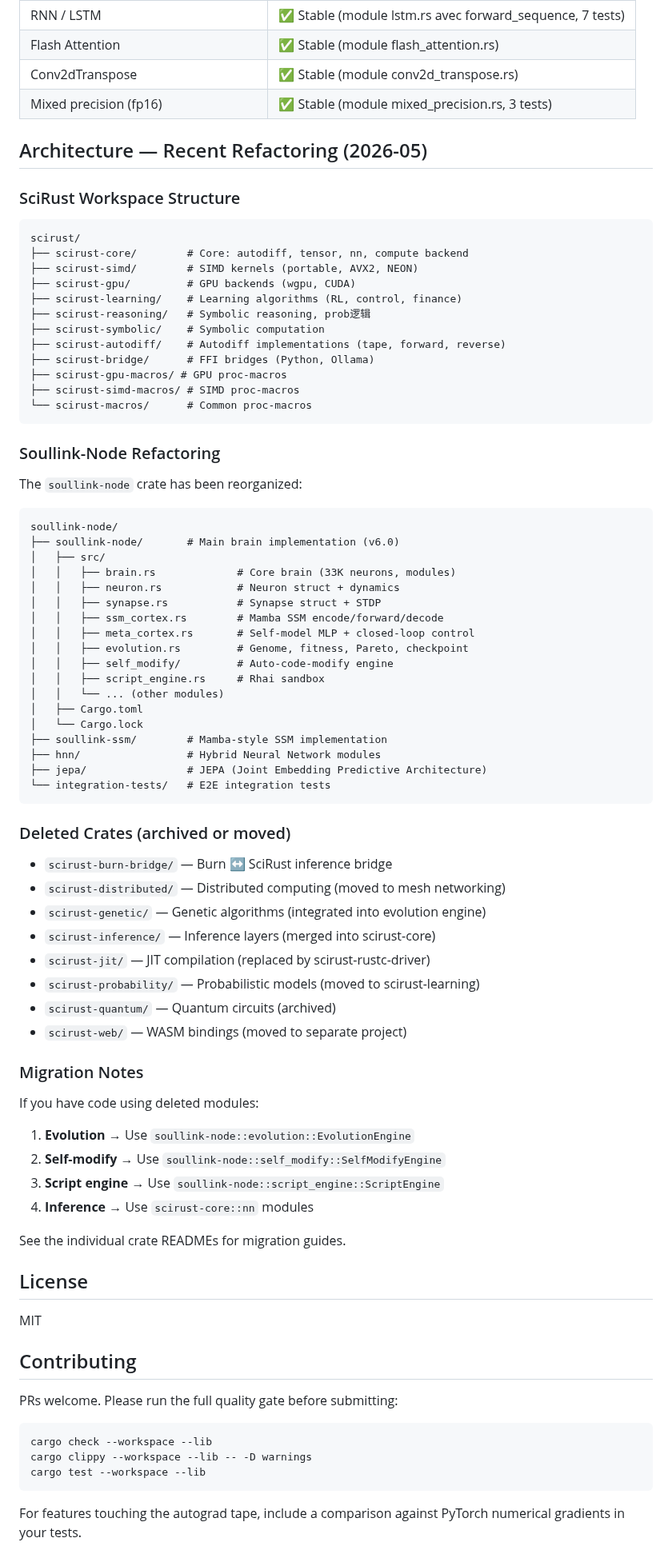
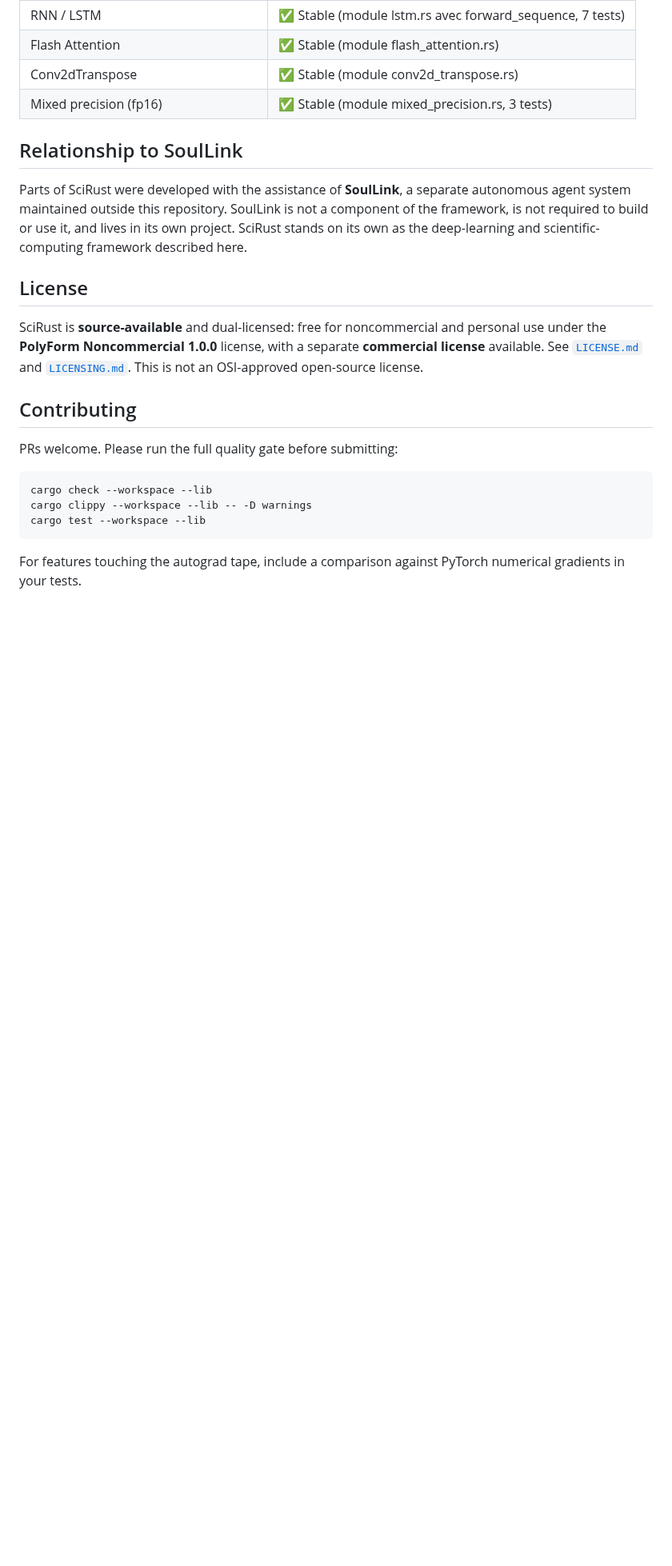
Before and after one commit to CHECKUPAUTO/scirust, a Markdown page: README.md, the part around one of its changes. Shown at 80% size. Rendered like a GitHub page; blank space fills up the shorter version.

Commit message:
docs(readme): single-vision overhaul - validated capabilities, positioning, SoulLink separation, license fix
Ajoute 'Positioning' (artefact de recherche, oracle-first, pas concurrent PyTorch/Burn) et 'Validated capabilities' (piliers avec chiffres mesures + lien rapport technique). Remplace le bloc perime 'Recent Refactoring/Soullink-Node/Deleted Crates/Migration' par une courte section honnete 'Relationship to SoulLink' (agent autonome separe, hors depot). Corrige la licence (MIT -> dual PolyForm Noncommercial 1.0.0 + commerciale). Intro/quickstart/installation/statut conserves.

````diff
--- a/README.md
+++ b/README.md
@@ -127,75 +149,19 @@ examples/        Quickstart, MNIST training, GPU benchmark
 | Conv2dTranspose | ✅ Stable (module conv2d_transpose.rs) |
 | Mixed precision (fp16) | ✅ Stable (module mixed_precision.rs, 3 tests) |
 
-## Architecture — Recent Refactoring (2026-05)
+## Relationship to SoulLink
 
-### SciRust Workspace Structure
-
-```
-scirust/
-├── scirust-core/        # Core: autodiff, tensor, nn, compute backend
-├── scirust-simd/        # SIMD kernels (portable, AVX2, NEON)
-├── scirust-gpu/         # GPU backends (wgpu, CUDA)
-├── scirust-learning/    # Learning algorithms (RL, control, finance)
-├── scirust-reasoning/   # Symbolic reasoning, prob逻辑
-├── scirust-symbolic/    # Symbolic computation
-├── scirust-autodiff/    # Autodiff implementations (tape, forward, reverse)
-├── scirust-bridge/      # FFI bridges (Python, Ollama)
-├── scirust-gpu-macros/ # GPU proc-macros
-├── scirust-simd-macros/ # SIMD proc-macros
-└── scirust-macros/      # Common proc-macros
-```
-
-### Soullink-Node Refactoring
-
-The `soullink-node` crate has been reorganized:
-
-```
-soullink-node/
-├── soullink-node/       # Main brain implementation (v6.0)
-│   ├── src/
-│   │   ├── brain.rs             # Core brain (33K neurons, modules)
-│   │   ├── neuron.rs            # Neuron struct + dynamics
-│   │   ├── synapse.rs           # Synapse struct + STDP
-│   │   ├── ssm_cortex.rs        # Mamba SSM encode/forward/decode
-│   │   ├── meta_cortex.rs       # Self-model MLP + closed-loop control
-│   │   ├── evolution.rs         # Genome, fitness, Pareto, checkpoint
-│   │   ├── self_modify/         # Auto-code-modify engine
-│   │   ├── script_engine.rs     # Rhai sandbox
-│   │   └── ... (other modules)
-│   ├── Cargo.toml
-│   └── Cargo.lock
-├── soullink-ssm/        # Mamba-style SSM implementation
-├── hnn/                 # Hybrid Neural Network modules
-├── jepa/                # JEPA (Joint Embedding Predictive Architecture)
-└── integration-tests/   # E2E integration tests
-```
-
-### Deleted Crates (archived or moved)
-
-- `scirust-burn-bridge/` — Burn ↔ SciRust inference bridge
-- `scirust-distributed/` — Distributed computing (moved to mesh networking)
-- `scirust-genetic/` — Genetic algorithms (integrated into evolution engine)
-- `scirust-inference/` — Inference layers (merged into scirust-core)
-- `scirust-jit/` — JIT compilation (replaced by scirust-rustc-driver)
-- `scirust-probability/` — Probabilistic models (moved to scirust-learning)
-- `scirust-quantum/` — Quantum circuits (archived)
-- `scirust-web/` — WASM bindings (moved to separate project)
-
-### Migration Notes
-
-If you have code using deleted modules:
-
-1. **Evolution** → Use `soullink-node::evolution::EvolutionEngine`
-2. **Self-modify** → Use `soullink-node::self_modify::SelfModifyEngine`
-3. **Script engine** → Use `soullink-node::script_engine::ScriptEngine`
-4. **Inference** → Use `scirust-core::nn` modules
-
-See the individual crate READMEs for migration guides.
+Parts of SciRust were developed with the assistance of **SoulLink**, a separate autonomous
+agent system maintained outside this repository. SoulLink is not a component of the
+framework, is not required to build or use it, and lives in its own project. SciRust stands
+on its own as the deep-learning and scientific-computing framework described here.
 
 ## License
 
-MIT
+SciRust is **source-available** and dual-licensed: free for noncommercial and personal use
+under the **PolyForm Noncommercial 1.0.0** license, with a separate **commercial license**
+available. See [`LICENSE.md`](LICENSE.md) and [`LICENSING.md`](LICENSING.md). This is not an
+OSI-approved open-source license.
 
 ## Contributing
 
````
Also changed, not shown: other parts of README.md (+22 -0 lines).
